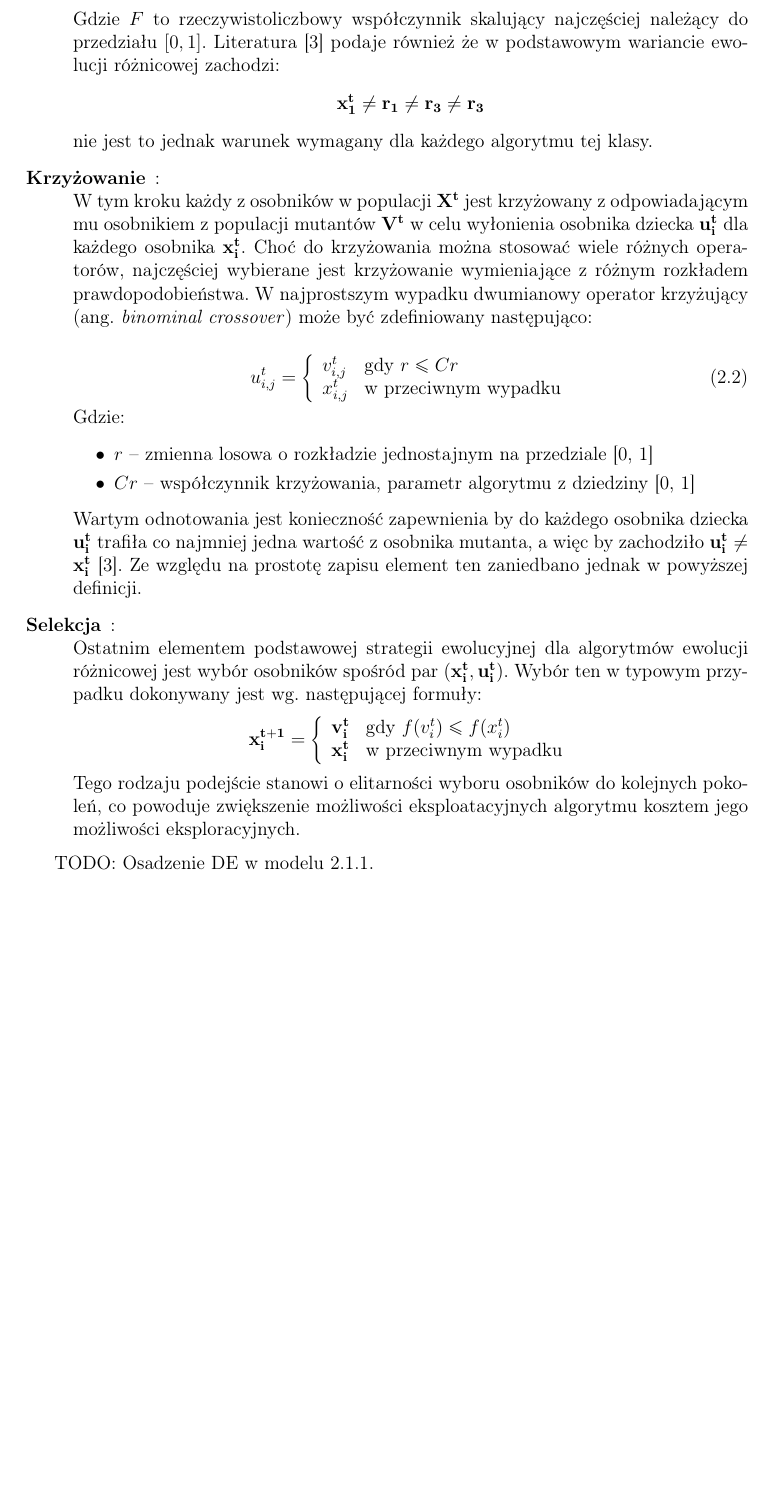
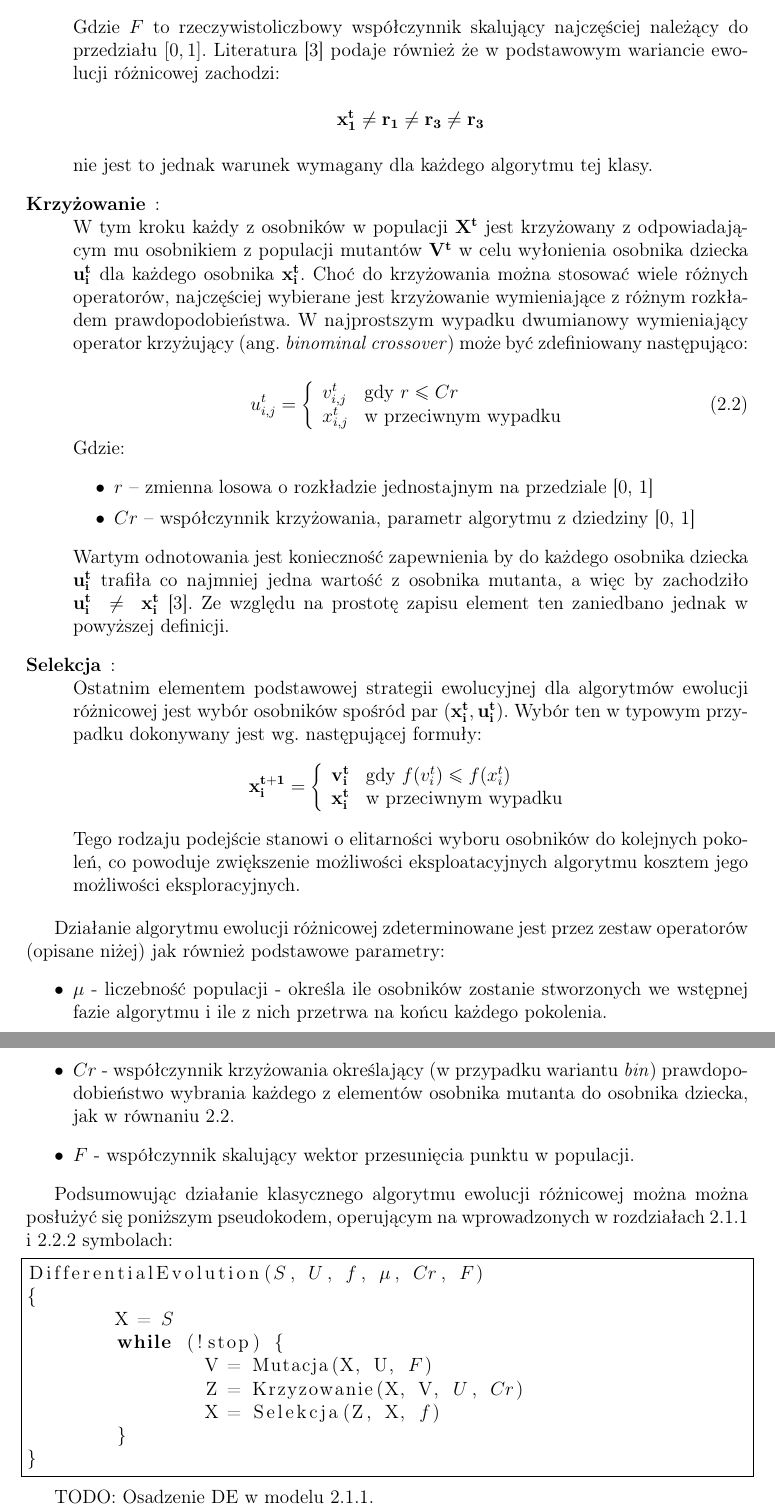
Before and after one commit to fiedukow/DEvol, a LaTeX thesis (thesis/main.tex): part of page 13 of 23 before the commit and two parts of pages 13 and 14 of 24 after it, the two joined at a grey line, cut so that both start at the same text, the shorter picture padded with empty space. Compiled offline with pdfLaTeX.

Commit message:
More informations about DE in thesis.

```diff
--- a/thesis/main.tex
+++ b/thesis/main.tex
@@ -347,7 +347,7 @@ nie jest to jednak warunek wymagany dla każdego algorytmu tej klasy.
 
 
 	  \item[Krzyżowanie]:\\
-  W tym kroku każdy z osobników w populacji $\mathbf{X^{t}}$ jest krzyżowany z odpowiadającym mu osobnikiem z populacji mutantów $\mathbf{V^{t}}$ w celu wyłonienia osobnika dziecka $\mathbf{u_i^{t}}$ dla każdego osobnika $\mathbf{x_i^{t}}$. Choć do krzyżowania można stosować wiele różnych operatorów, najczęściej wybierane jest krzyżowanie wymieniające z różnym rozkładem prawdopodobieństwa. W najprostszym wypadku dwumianowy operator krzyżujący (ang. \emph{binominal crossover}) może być zdefiniowany następująco:
+  W tym kroku każdy z osobników w populacji $\mathbf{X^{t}}$ jest krzyżowany z odpowiadającym mu osobnikiem z populacji mutantów $\mathbf{V^{t}}$ w celu wyłonienia osobnika dziecka $\mathbf{u_i^{t}}$ dla każdego osobnika $\mathbf{x_i^{t}}$. Choć do krzyżowania można stosować wiele różnych operatorów, najczęściej wybierane jest krzyżowanie wymieniające z różnym rozkładem prawdopodobieństwa. W najprostszym wypadku dwumianowy wymieniający operator krzyżujący (ang. \emph{binominal crossover}) może być zdefiniowany następująco:
 
 %% Krzyzowanie BIN
 \begin{equation}
@@ -362,7 +362,7 @@ Gdzie:
 \item $r$ -- zmienna losowa o rozkładzie jednostajnym na przedziale [0, 1]
 \item $Cr$ -- współczynnik krzyżowania, parametr algorytmu z dziedziny [0, 1]
 \end{itemize}
-Wartym odnotowania jest konieczność zapewnienia by do każdego osobnika dziecka $\mathbf{u_i^{t}}$ trafiła co najmniej jedna wartość z osobnika mutanta, a więc by zachodziło $\mathbf{u_i^{t}} \neq \mathbf{x_i^{t}}$ \cite{SpringerIntroToEvol}. Ze względu na prostotę zapisu element ten zaniedbano jednak w powyższej definicji.
+Wartym odnotowania jest konieczność zapewnienia by do każdego osobnika dziecka $\mathbf{u_i^{t}}$ trafiła co najmniej jedna wartość z osobnika mutanta, a więc by zachodziło $\mathbf{u_i^{t}}~\neq~\mathbf{x_i^{t}}$ \cite{SpringerIntroToEvol}. Ze względu na prostotę zapisu element ten zaniedbano jednak w powyższej definicji.
 
 
 		\item[Selekcja]:\\
@@ -375,6 +375,31 @@ $$
 $$
 Tego rodzaju podejście stanowi o elitarności wyboru osobników do kolejnych pokoleń, co powoduje zwiększenie możliwości eksploatacyjnych algorytmu kosztem jego możliwości eksploracyjnych.
 \end{description}
+}
+
+\par{
+Działanie algorytmu ewolucji różnicowej zdeterminowane jest przez zestaw operatorów (opisane niżej) jak również podstawowe parametry:
+\begin{itemize}
+\item $\mu$ - liczebność populacji - określa ile osobników zostanie stworzonych we wstępnej fazie algorytmu i ile z nich przetrwa na końcu każdego pokolenia.
+\item $Cr$ - współczynnik krzyżowania określający (w przypadku wariantu \emph{bin}) prawdopodobieństwo wybrania każdego z elementów osobnika mutanta do osobnika dziecka, jak w równaniu \ref{eq:BasicCrossover}.
+\item $F$ - współczynnik skalujący wektor przesunięcia punktu w populacji.
+\end{itemize}
+}
+
+\par{
+Podsumowując działanie klasycznego algorytmu ewolucji różnicowej można można posłużyć się poniższym pseudokodem, operującym na wprowadzonych w rozdziałach \ref{Model} i \ref{DEvol_section} symbolach:
+\lstset{language=C}
+\begin{lstlisting}[frame=single,mathescape]
+DifferentialEvolution($S$, $U$, $f$, $\mu$, $Cr$, $F$)
+{
+	X = $S$
+	while (!stop) {
+		V = Mutacja(X, U, $F$)
+		Z = Krzyzowanie(X, V, $U$, $Cr$)
+		X = Selekcja(Z, X, $f$)
+	}
+}
+\end{lstlisting}
 }
 
 \par{TODO: Osadzenie DE w modelu \ref{Model}.}
```
Also changed, not shown: thesis/bibliography.bib (+11 -0 lines), thesis/main.tex (24 more changed lines).
